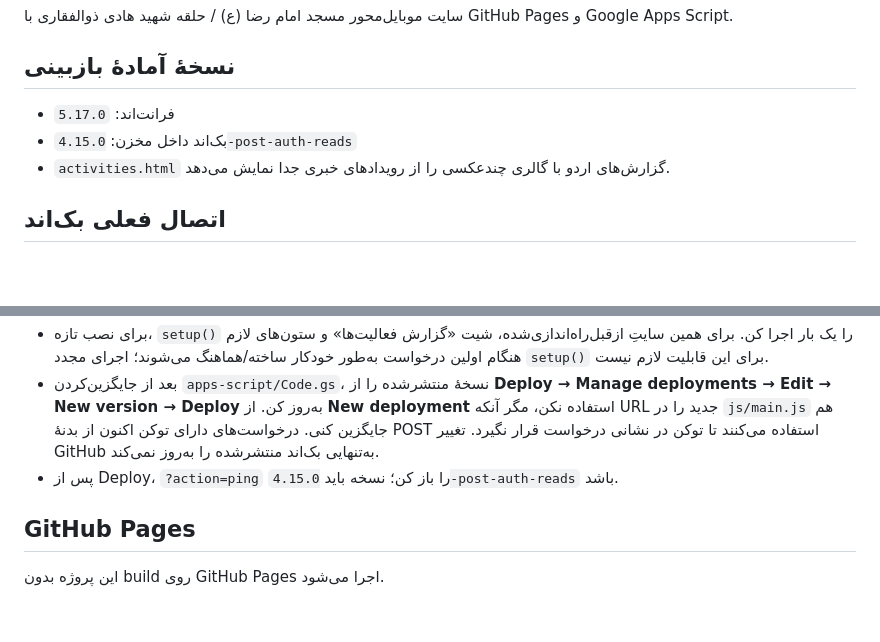
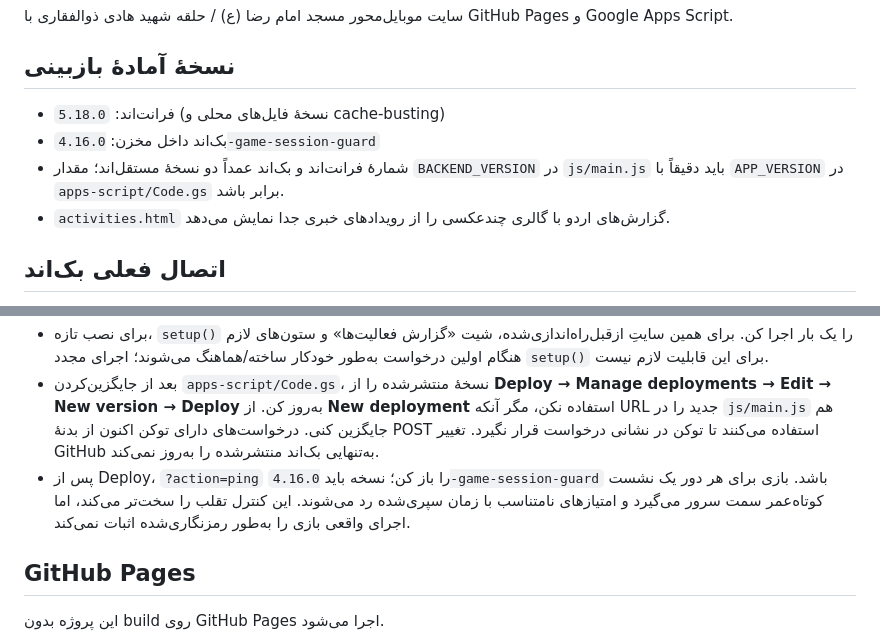
Before and after one commit to hossein405206/313, a Markdown page: README.md, 2 parts joined by grey strips. Rendered like a GitHub page; blank space fills up the shorter version.

Commit message:
docs: align release versions and explain game score checks

```diff
--- a/README.md
+++ b/README.md
@@ -4,8 +4,9 @@
 
 ## نسخهٔ آمادهٔ بازبینی
 
-- فرانت‌اند: `5.17.0`
-- بک‌اند داخل مخزن: `4.15.0-post-auth-reads`
+- فرانت‌اند: `5.18.0` (نسخهٔ فایل‌های محلی و cache-busting)
+- بک‌اند داخل مخزن: `4.16.0-game-session-guard`
+- شمارهٔ فرانت‌اند و بک‌اند عمداً دو نسخهٔ مستقل‌اند؛ مقدار `BACKEND_VERSION` در `js/main.js` باید دقیقاً با `APP_VERSION` در `apps-script/Code.gs` برابر باشد.
 - `activities.html` گزارش‌های اردو با گالری چندعکسی را از رویدادهای خبری جدا نمایش می‌دهد.
 
 ## اتصال فعلی بک‌اند
@@ -42,7 +43,7 @@
 - در نصب تازه، `setup()` برای مسئولین کدهای تصادفی و قوی می‌سازد و آن‌ها را در شیت «مسئولین» و خروجی تابع ثبت می‌کند؛ کدها را از شیت بردار و امن به مسئول مربوطه تحویل بده. اگر کدهای قدیمی `*-CHANGE-ME` در شیت مانده باشند، اجرای `setup()` آن‌ها را جایگزین می‌کند.
 - برای نصب تازه، `setup()` را یک بار اجرا کن. برای همین سایتِ ازقبل‌راه‌اندازی‌شده، شیت «گزارش فعالیت‌ها» و ستون‌های لازم هنگام اولین درخواست به‌طور خودکار ساخته/هماهنگ می‌شوند؛ اجرای مجدد `setup()` برای این قابلیت لازم نیست.
 - بعد از جایگزین‌کردن `apps-script/Code.gs`، نسخهٔ منتشرشده را از **Deploy → Manage deployments → Edit → New version → Deploy** به‌روز کن. از **New deployment** استفاده نکن، مگر آنکه URL جدید را در `js/main.js` هم جایگزین کنی. درخواست‌های دارای توکن اکنون از بدنهٔ POST استفاده می‌کنند تا توکن در نشانی درخواست قرار نگیرد. تغییر GitHub به‌تنهایی بک‌اند منتشرشده را به‌روز نمی‌کند.
-- پس از Deploy، `?action=ping` را باز کن؛ نسخه باید `4.15.0-post-auth-reads` باشد.
+- پس از Deploy، `?action=ping` را باز کن؛ نسخه باید `4.16.0-game-session-guard` باشد. بازی برای هر دور یک نشست کوتاه‌عمر سمت سرور می‌گیرد و امتیازهای نامتناسب با زمان سپری‌شده رد می‌شوند. این کنترل تقلب را سخت‌تر می‌کند، اما اجرای واقعی بازی را به‌طور رمزنگاری‌شده اثبات نمی‌کند.
 
 ## GitHub Pages
 
```
